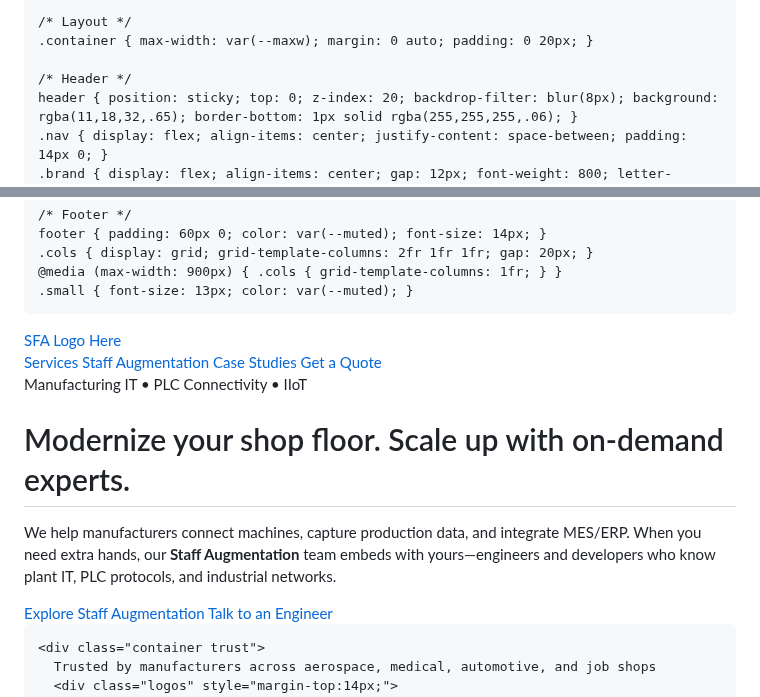
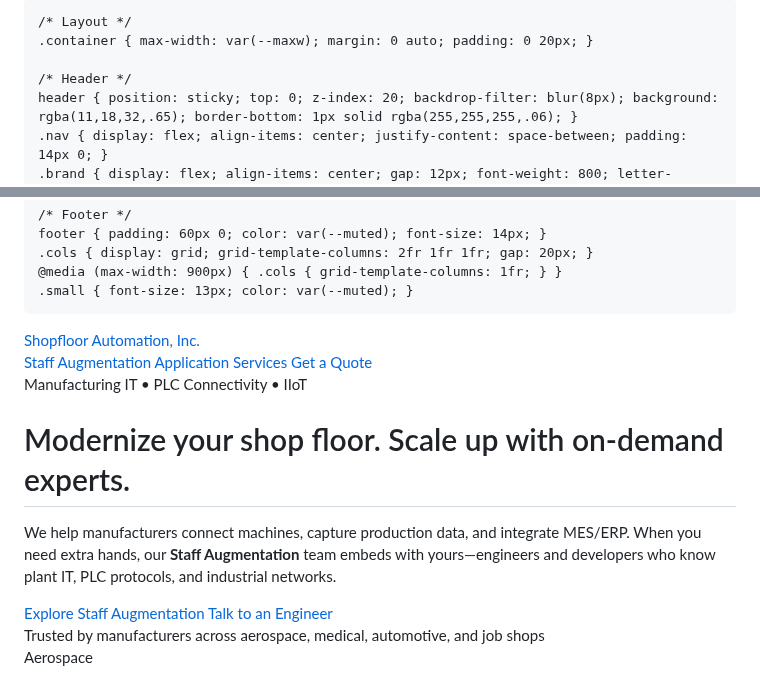
Before and after one commit to dhavenridge/dhavenridge.github.io, a Markdown page: README.md, 2 parts joined by grey strips. Rendered like a GitHub page.

Commit message:
Update title and navigation in README.md

```diff
--- a/README.md
+++ b/README.md
@@ -2,7 +2,7 @@
 <head>
   <meta charset="utf-8" />
   <meta name="viewport" content="width=device-width, initial-scale=1" />
-  <title>Shop Floor Automation — Manufacturing IT & Staff Augmentation</title>
+  <title>Shopfloor Automation — Manufacturing Applications & Staff Augmentation</title>
   <meta name="description" content="Shop Floor Automation helps manufacturers modernize operations: CNC connectivity, MES integrations, and on-demand staff augmentation for manufacturing IT projects." />
   <meta property="og:title" content="Shop Floor Automation — Manufacturing IT & Staff Augmentation" />
   <meta property="og:description" content="On-demand engineers and developers for your plant IT projects. CNC data, MES/ERP, IIoT, and automation—delivered." />
@@ -107,12 +107,12 @@
     <div class="container nav">
       <div class="brand">
         <div class="logo" aria-hidden="true"></div>
-        <a href="#" aria-label="Shop Floor Automation home">SFA Logo Here</a>
+        <a href="#" aria-label="Shop Floor Automation home">Shopfloor Automation, Inc.</a>
       </div>
       <nav class="nav-links" aria-label="Primary">
-        <a href="#services">Services</a>
-        <a href="staff-augmentation.html">Staff Augmentation</a>
-        <a href="#case-studies">Case Studies</a>
+        <!-- <a href="staff-augmentation.html">Staff Augmentation</a>-->
+        <a href="#staff-aug">Staff Augmentation</a>
+        <a href="#services">Application Services</a>
         <a href="#contact" class="cta">Get a Quote</a>
       </nav>
     </div>
@@ -128,7 +128,6 @@
         <a class="cta" href="#contact" style="background:rgba(255,255,255,.08); border:1px solid rgba(255,255,255,.15); color:#fff;">Talk to an Engineer</a>
       </div>
     </section>
-
     <div class="container trust">
       Trusted by manufacturers across aerospace, medical, automotive, and job shops
       <div class="logos" style="margin-top:14px;">
```
